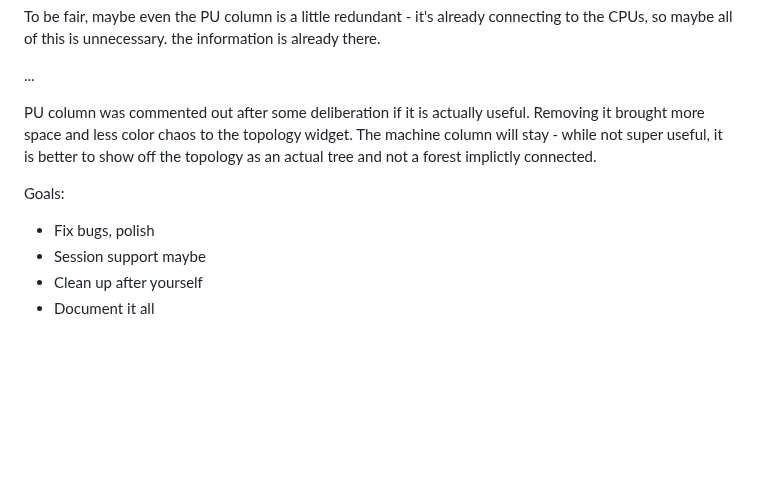
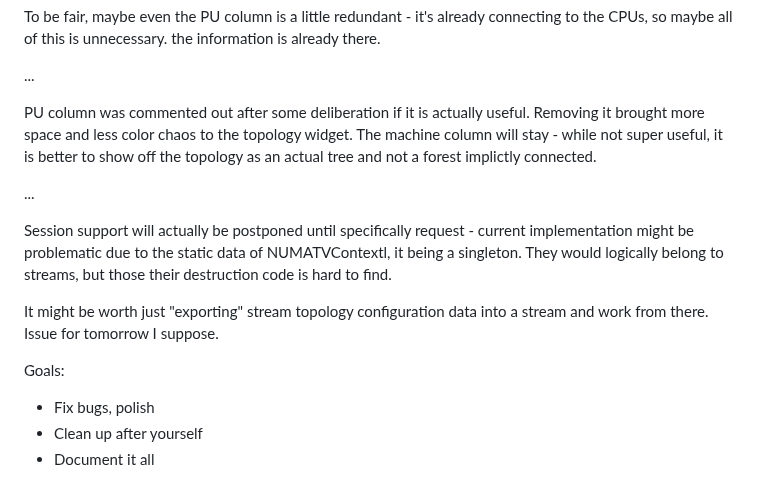
Before and after one commit to DJSeb/kernel-shark-sebanek-gh-mirror, a Markdown page: Devlog.md, the part around the change. GitHub-like rendering; blank space fills up the shorter version.

Commit message:
Devlog update

```diff
--- a/Devlog.md
+++ b/Devlog.md
@@ -1091,9 +1091,18 @@ Removing it brought more space and less color chaos to the topology widget.
 The machine column will stay - while not super useful, it is better to show off
 the topology as an actual tree and not a forest implictly connected.
 
+...
+
+Session support will actually be postponed until specifically request - current
+implementation might be problematic due to the static data of NUMATVContextl, it
+being a singleton. They would logically belong to streams, but those their
+destruction code is hard to find.
+
+It might be worth just "exporting" stream topology configuration data into
+a stream and work from there. Issue for tomorrow I suppose.
+
 Goals:
 
 - Fix bugs, polish
-- Session support maybe
 - Clean up after yourself
 - Document it all
```
